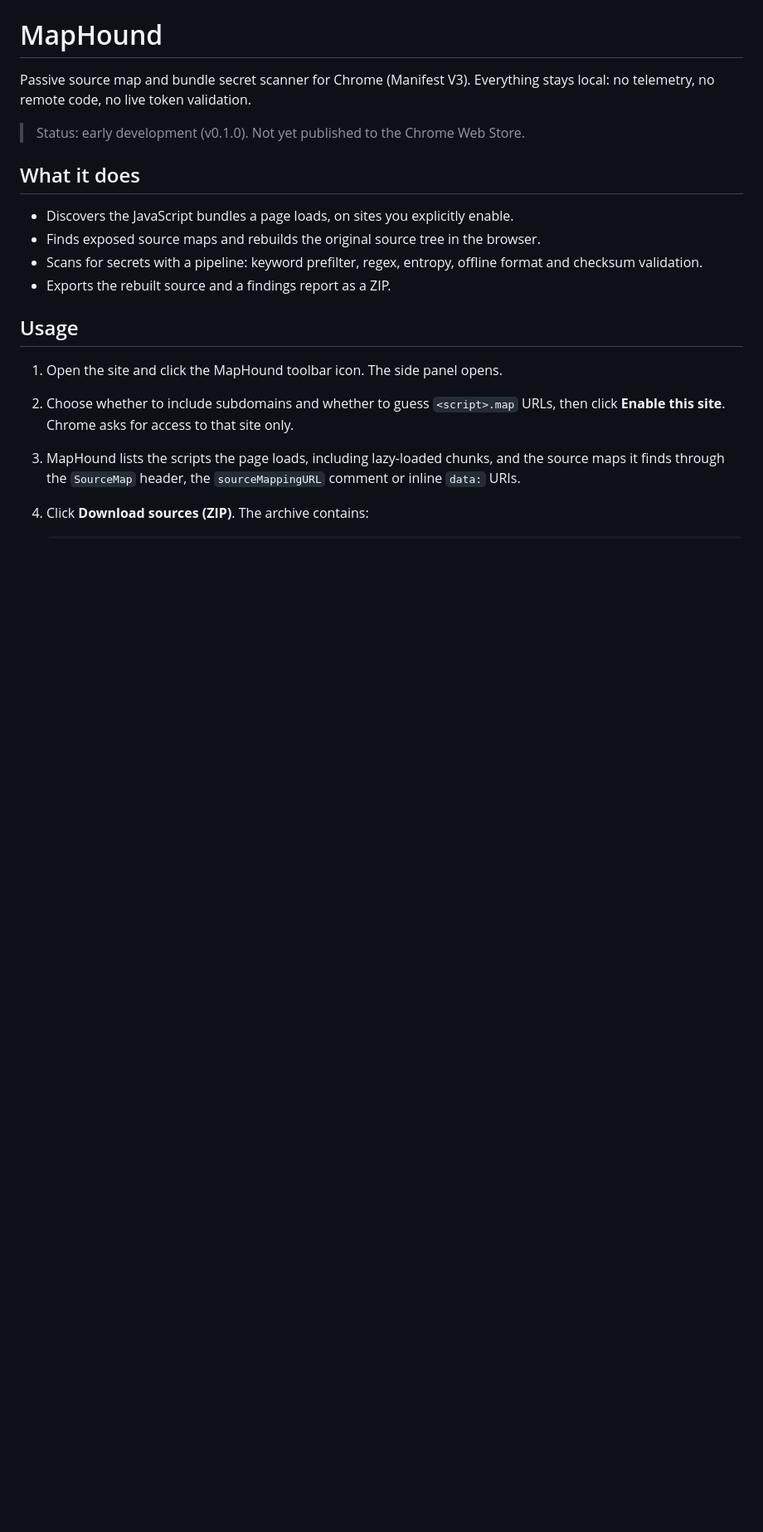
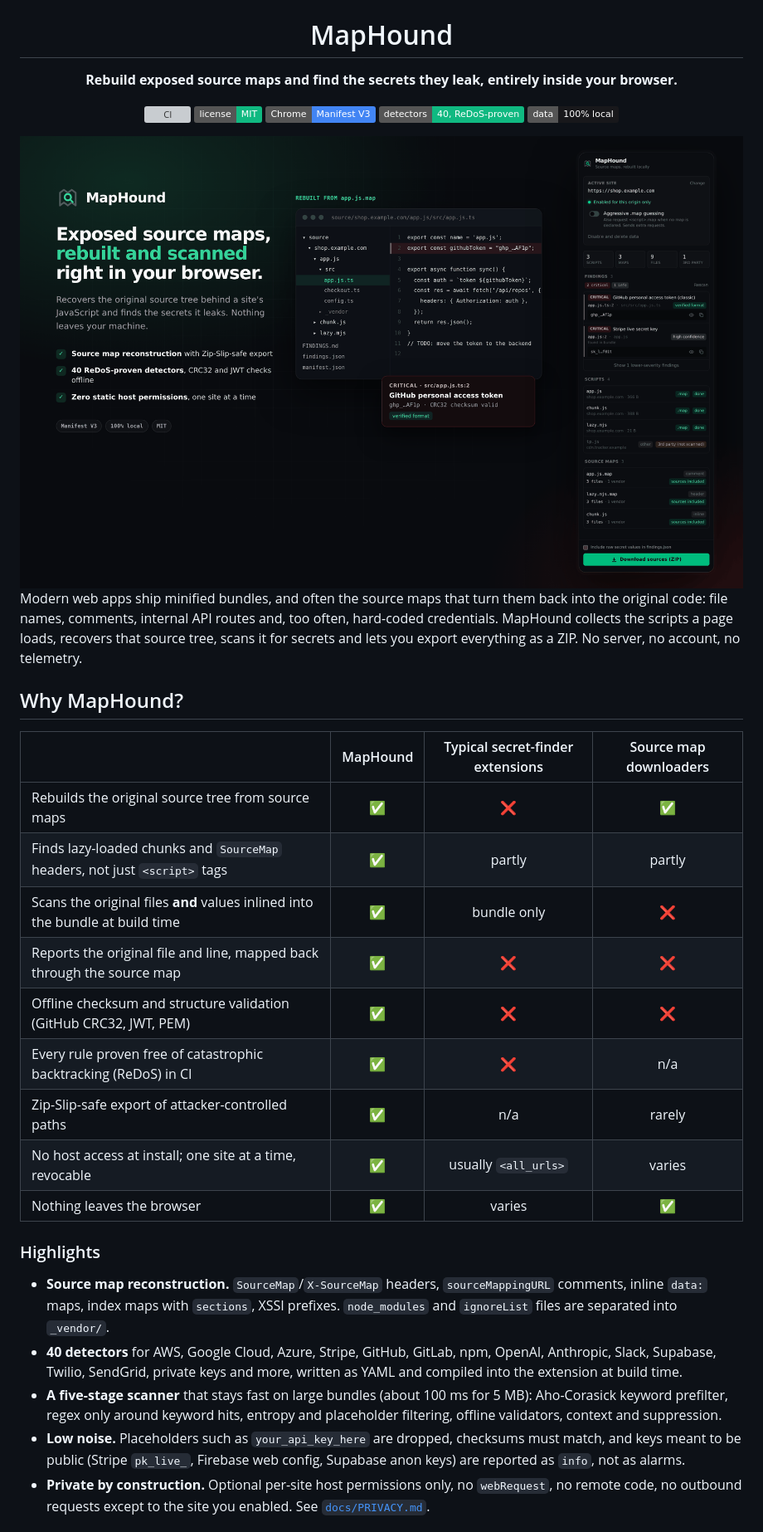
Before and after one commit to sezercixq/maphound, a Markdown page: README.md, the part around one of its changes. Shown at 83% size. Rendered like a GitHub page; pictures changed too: docs/assets/maphound-preview.png (added); badges without logos; blank space fills up the shorter version; grey boxes are pictures that could not be loaded.

```diff
--- a/README.md
+++ b/README.md
@@ -1,19 +5,50 @@
 # MapHound
 
-Passive source map and bundle secret scanner for Chrome (Manifest V3). Everything stays local: no telemetry, no remote code, no live token validation.
+**Rebuild exposed source maps and find the secrets they leak, entirely inside your browser.**
 
-> Status: early development (v0.1.0). Not yet published to the Chrome Web Store.
+[![CI](https://github.com/sezercixq/maphound/actions/workflows/ci.yml/badge.svg)](https://github.com/sezercixq/maphound/actions/workflows/ci.yml)
+[![License: MIT](https://img.shields.io/badge/license-MIT-10b981.svg)](LICENSE)
+![Chrome Manifest V3](https://img.shields.io/badge/Chrome-Manifest%20V3-4285F4?logo=googlechrome&logoColor=white)
+![40 detectors](https://img.shields.io/badge/detectors-40%2C%20ReDoS--proven-10b981)
+![100% local](https://img.shields.io/badge/data-100%25%20local-18181b)
 
-## What it does
+<img src="docs/assets/maphound-preview.png" alt="MapHound rebuilds app.js.map into its original source tree and flags a hard-coded GitHub token with a verified checksum" width="100%">
 
-- Discovers the JavaScript bundles a page loads, on sites you explicitly enable.
-- Finds exposed source maps and rebuilds the original source tree in the browser.
-- Scans for secrets with a pipeline: keyword prefilter, regex, entropy, offline format and checksum validation.
-- Exports the rebuilt source and a findings report as a ZIP.
+</div>
 
-## Usage
+Modern web apps ship minified bundles, and often the source maps that turn them back into the
+original code: file names, comments, internal API routes and, too often, hard-coded credentials.
+MapHound collects the scripts a page loads, recovers that source tree, scans it for secrets and lets
+you export everything as a ZIP. No server, no account, no telemetry.
 
-1. Open the site and click the MapHound toolbar icon. The side panel opens.
-2. Choose whether to include subdomains and whether to guess `<script>.map` URLs, then click **Enable this site**. Chrome asks for access to that site only.
-3. MapHound lists the scripts the page loads, including lazy-loaded chunks, and the source maps it finds through the `SourceMap` header, the `sourceMappingURL` comment or inline `data:` URIs.
-4. Click **Download sources (ZIP)**. The archive contains:
+## Why MapHound?
+
+|                                                                               | MapHound | Typical secret-finder extensions | Source map downloaders |
+| ----------------------------------------------------------------------------- | :------: | :------------------------------: | :--------------------: |
+| Rebuilds the original source tree from source maps                            |    ✅    |                ❌                |           ✅           |
+| Finds lazy-loaded chunks and `SourceMap` headers, not just `<script>` tags    |    ✅    |              partly              |         partly         |
+| Scans the original files **and** values inlined into the bundle at build time |    ✅    |           bundle only            |           ❌           |
+| Reports the original file and line, mapped back through the source map        |    ✅    |                ❌                |           ❌           |
+| Offline checksum and structure validation (GitHub CRC32, JWT, PEM)            |    ✅    |                ❌                |           ❌           |
+| Every rule proven free of catastrophic backtracking (ReDoS) in CI             |    ✅    |                ❌                |          n/a           |
+| Zip-Slip-safe export of attacker-controlled paths                             |    ✅    |               n/a                |         rarely         |
+| No host access at install; one site at a time, revocable                      |    ✅    |       usually `<all_urls>`       |         varies         |
+| Nothing leaves the browser                                                    |    ✅    |              varies              |           ✅           |
+
+### Highlights
+
+- **Source map reconstruction.** `SourceMap`/`X-SourceMap` headers, `sourceMappingURL` comments,
+  inline `data:` maps, index maps with `sections`, XSSI prefixes. `node_modules` and `ignoreList`
+  files are separated into `_vendor/`.
+- **40 detectors** for AWS, Google Cloud, Azure, Stripe, GitHub, GitLab, npm, OpenAI, Anthropic,
+  Slack, Supabase, Twilio, SendGrid, private keys and more, written as YAML and compiled into the
+  extension at build time.
+- **A five-stage scanner** that stays fast on large bundles (about 100 ms for 5 MB): Aho-Corasick
+  keyword prefilter, regex only around keyword hits, entropy and placeholder filtering, offline
+  validators, context and suppression.
+- **Low noise.** Placeholders such as `your_api_key_here` are dropped, checksums must match, and keys
+  meant to be public (Stripe `pk_live_`, Firebase web config, Supabase anon keys) are reported as
+  `info`, not as alarms.
+- **Private by construction.** Optional per-site host permissions only, no `webRequest`, no remote
+  code, no outbound requests except to the site you enabled. See [`docs/PRIVACY.md`](docs/PRIVACY.md).
+
```
Also changed, not shown: other parts of README.md (+97 -22 lines), .github/PULL_REQUEST_TEMPLATE.md (added, +28 -0 lines), CONTRIBUTING.md (added, +113 -0 lines), SECURITY.md (added, +54 -0 lines), docs/ARCHITECTURE.md (added, +142 -0 lines), docs/PRIVACY.md (added, +75 -0 lines), 9 other files.
